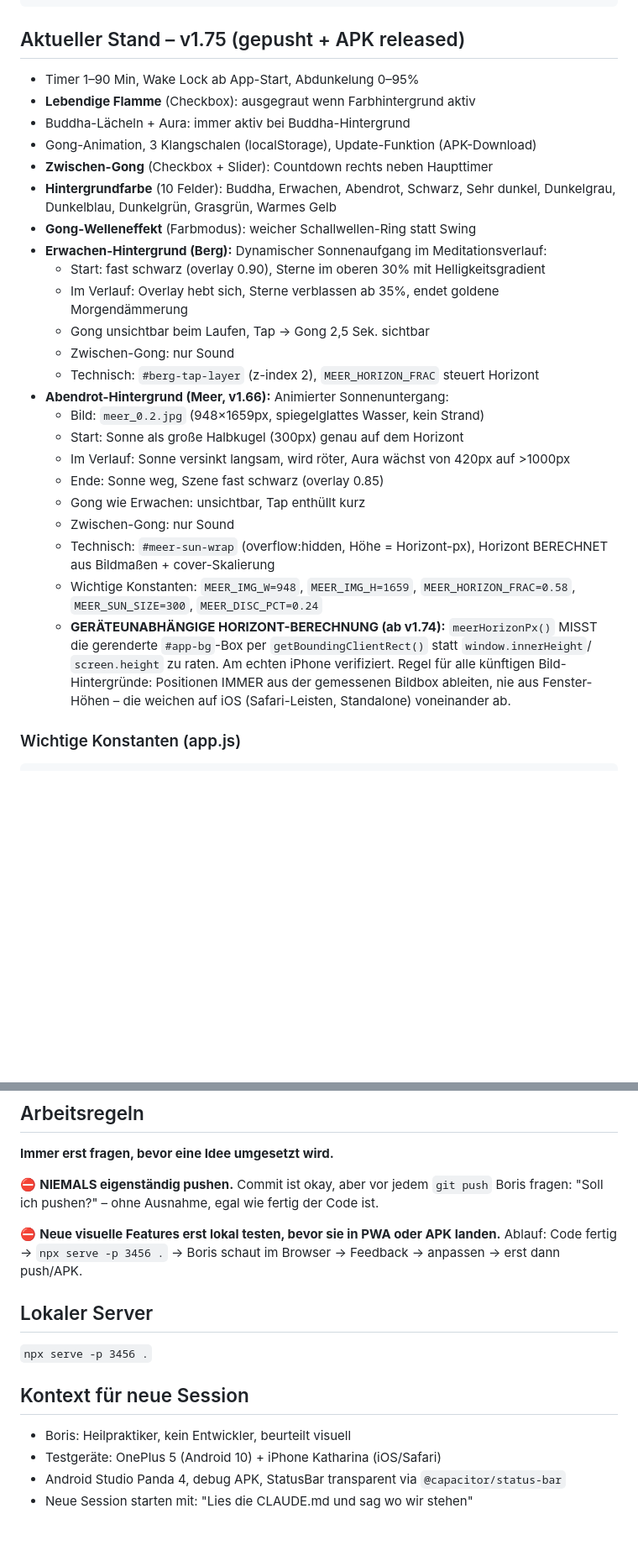
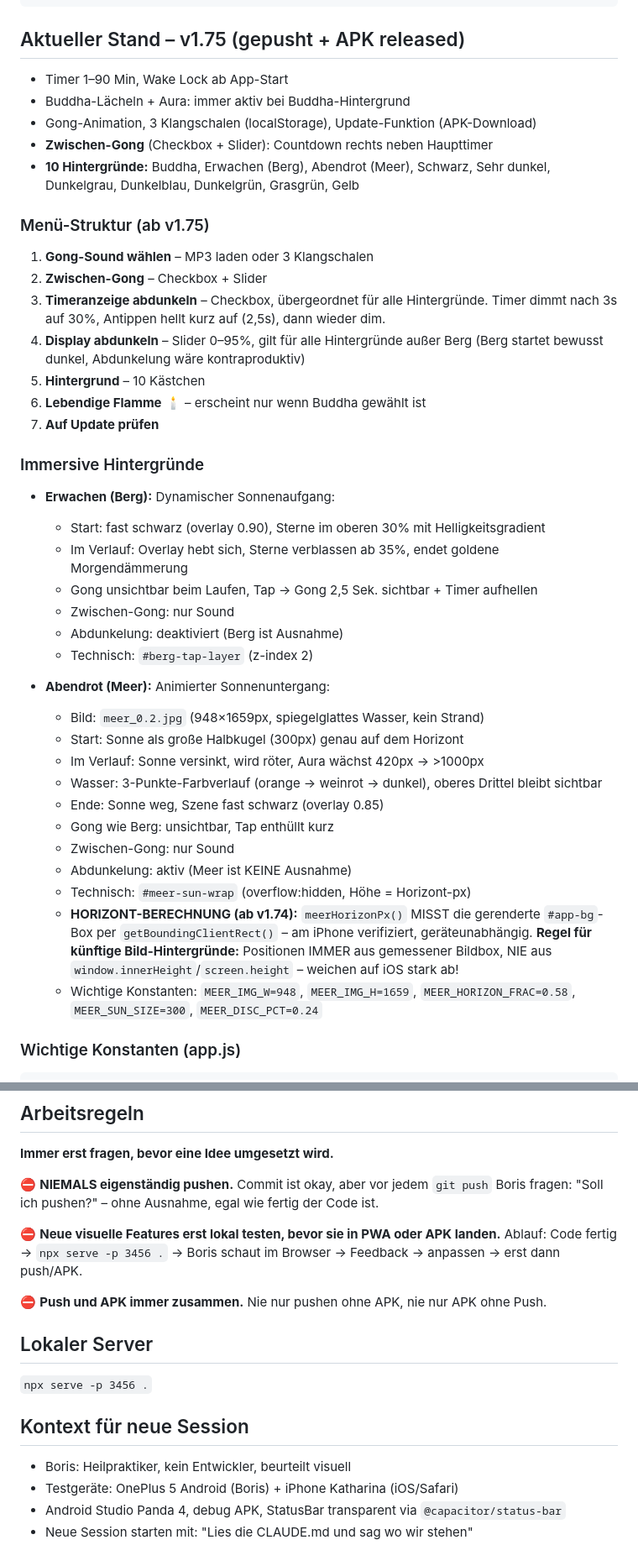
Before and after one commit to Boris1900/Meditation-App, a Markdown page: CLAUDE.md, 2 parts joined by grey strips. Shown at 84% size. GitHub-like rendering; blank space fills up the shorter version.

Commit message:
CLAUDE.md auf v1.75 aktualisiert – vollständige Doku des aktuellen Stands

````diff
--- a/CLAUDE.md
+++ b/CLAUDE.md
@@ -29,33 +29,49 @@ MeditationsApp/
 
 ## Aktueller Stand – v1.75 (gepusht + APK released)
 
-- Timer 1–90 Min, Wake Lock ab App-Start, Abdunkelung 0–95%
-- **Lebendige Flamme** (Checkbox): ausgegraut wenn Farbhintergrund aktiv
+- Timer 1–90 Min, Wake Lock ab App-Start
 - Buddha-Lächeln + Aura: immer aktiv bei Buddha-Hintergrund
 - Gong-Animation, 3 Klangschalen (localStorage), Update-Funktion (APK-Download)
 - **Zwischen-Gong** (Checkbox + Slider): Countdown rechts neben Haupttimer
-- **Hintergrundfarbe** (10 Felder): Buddha, Erwachen, Abendrot, Schwarz, Sehr dunkel, Dunkelgrau, Dunkelblau, Dunkelgrün, Grasgrün, Warmes Gelb
-- **Gong-Welleneffekt** (Farbmodus): weicher Schallwellen-Ring statt Swing
-- **Erwachen-Hintergrund (Berg):** Dynamischer Sonnenaufgang im Meditationsverlauf:
+- **10 Hintergründe:** Buddha, Erwachen (Berg), Abendrot (Meer), Schwarz, Sehr dunkel,
+  Dunkelgrau, Dunkelblau, Dunkelgrün, Grasgrün, Gelb
+
+### Menü-Struktur (ab v1.75)
+1. **Gong-Sound wählen** – MP3 laden oder 3 Klangschalen
+2. **Zwischen-Gong** – Checkbox + Slider
+3. **Timeranzeige abdunkeln** – Checkbox, übergeordnet für alle Hintergründe.
+   Timer dimmt nach 3s auf 30%, Antippen hellt kurz auf (2,5s), dann wieder dim.
+4. **Display abdunkeln** – Slider 0–95%, gilt für alle Hintergründe außer Berg
+   (Berg startet bewusst dunkel, Abdunkelung wäre kontraproduktiv)
+5. **Hintergrund** – 10 Kästchen
+6. **Lebendige Flamme** 🕯️ – erscheint nur wenn Buddha gewählt ist
+7. **Auf Update prüfen**
+
+### Immersive Hintergründe
+- **Erwachen (Berg):** Dynamischer Sonnenaufgang:
   - Start: fast schwarz (overlay 0.90), Sterne im oberen 30% mit Helligkeitsgradient
   - Im Verlauf: Overlay hebt sich, Sterne verblassen ab 35%, endet goldene Morgendämmerung
-  - Gong unsichtbar beim Laufen, Tap → Gong 2,5 Sek. sichtbar
+  - Gong unsichtbar beim Laufen, Tap → Gong 2,5 Sek. sichtbar + Timer aufhellen
   - Zwischen-Gong: nur Sound
-  - Technisch: `#berg-tap-layer` (z-index 2), `MEER_HORIZON_FRAC` steuert Horizont
-- **Abendrot-Hintergrund (Meer, v1.66):** Animierter Sonnenuntergang:
+  - Abdunkelung: deaktiviert (Berg ist Ausnahme)
+  - Technisch: `#berg-tap-layer` (z-index 2)
+
+- **Abendrot (Meer):** Animierter Sonnenuntergang:
   - Bild: `meer_0.2.jpg` (948×1659px, spiegelglattes Wasser, kein Strand)
   - Start: Sonne als große Halbkugel (300px) genau auf dem Horizont
-  - Im Verlauf: Sonne versinkt langsam, wird röter, Aura wächst von 420px auf >1000px
+  - Im Verlauf: Sonne versinkt, wird röter, Aura wächst 420px → >1000px
+  - Wasser: 3-Punkte-Farbverlauf (orange → weinrot → dunkel), oberes Drittel bleibt sichtbar
   - Ende: Sonne weg, Szene fast schwarz (overlay 0.85)
-  - Gong wie Erwachen: unsichtbar, Tap enthüllt kurz
+  - Gong wie Berg: unsichtbar, Tap enthüllt kurz
   - Zwischen-Gong: nur Sound
-  - Technisch: `#meer-sun-wrap` (overflow:hidden, Höhe = Horizont-px), Horizont BERECHNET aus Bildmaßen + cover-Skalierung
-  - Wichtige Konstanten: `MEER_IMG_W=948`, `MEER_IMG_H=1659`, `MEER_HORIZON_FRAC=0.58`, `MEER_SUN_SIZE=300`, `MEER_DISC_PCT=0.24`
-  - **GERÄTEUNABHÄNGIGE HORIZONT-BERECHNUNG (ab v1.74):** `meerHorizonPx()` MISST die
-    gerenderte `#app-bg`-Box per `getBoundingClientRect()` statt `window.innerHeight`/
-    `screen.height` zu raten. Am echten iPhone verifiziert. Regel für alle künftigen
-    Bild-Hintergründe: Positionen IMMER aus der gemessenen Bildbox ableiten, nie aus
-    Fenster-Höhen – die weichen auf iOS (Safari-Leisten, Standalone) voneinander ab.
+  - Abdunkelung: aktiv (Meer ist KEINE Ausnahme)
+  - Technisch: `#meer-sun-wrap` (overflow:hidden, Höhe = Horizont-px)
+  - **HORIZONT-BERECHNUNG (ab v1.74):** `meerHorizonPx()` MISST die gerenderte
+    `#app-bg`-Box per `getBoundingClientRect()` – am iPhone verifiziert, geräteunabhängig.
+    **Regel für künftige Bild-Hintergründe:** Positionen IMMER aus gemessener Bildbox,
+    NIE aus `window.innerHeight`/`screen.height` – weichen auf iOS stark ab!
+  - Wichtige Konstanten: `MEER_IMG_W=948`, `MEER_IMG_H=1659`, `MEER_HORIZON_FRAC=0.58`,
+    `MEER_SUN_SIZE=300`, `MEER_DISC_PCT=0.24`
 
 ### Wichtige Konstanten (app.js)
 ```
@@ -145,11 +163,13 @@ Start/Stop-Button mittig. Web Audio API für gapless loop. Separates Repo + Doma
 Ablauf: Code fertig → `npx serve -p 3456 .` → Boris schaut im Browser → Feedback → anpassen
 → erst dann push/APK.
 
+⛔ **Push und APK immer zusammen.** Nie nur pushen ohne APK, nie nur APK ohne Push.
+
 ## Lokaler Server
 `npx serve -p 3456 .`
 
 ## Kontext für neue Session
 - Boris: Heilpraktiker, kein Entwickler, beurteilt visuell
-- Testgeräte: OnePlus 5 (Android 10) + iPhone Katharina (iOS/Safari)
+- Testgeräte: OnePlus 5 Android (Boris) + iPhone Katharina (iOS/Safari)
 - Android Studio Panda 4, debug APK, StatusBar transparent via `@capacitor/status-bar`
 - Neue Session starten mit: "Lies die CLAUDE.md und sag wo wir stehen"
````
Also changed, not shown: other parts of CLAUDE.md (+19 -17 lines).
